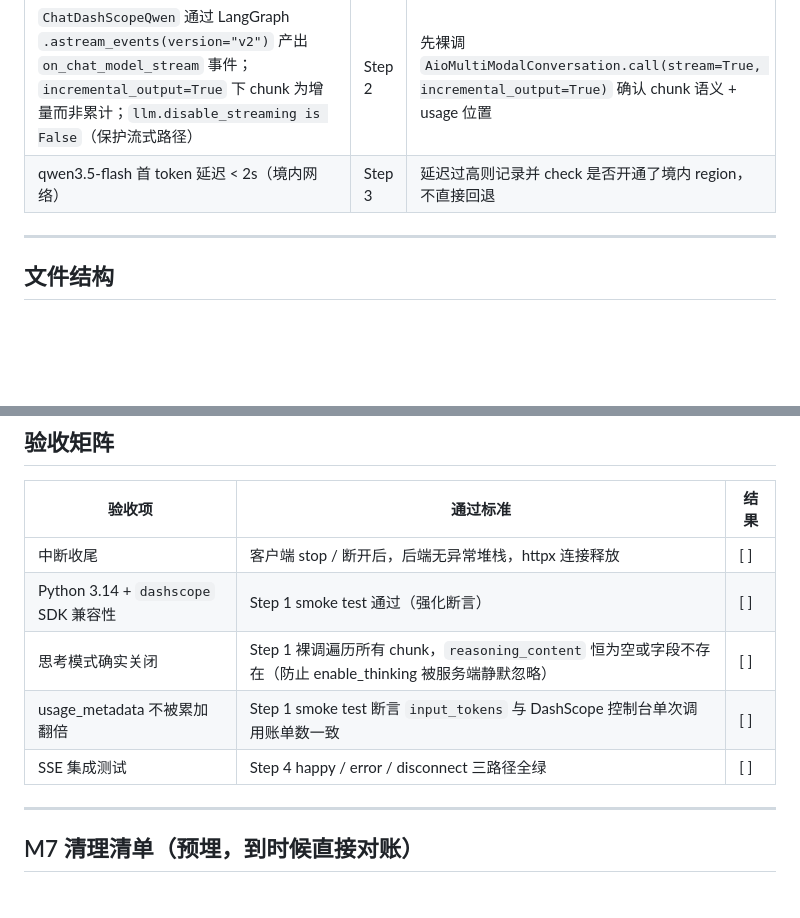
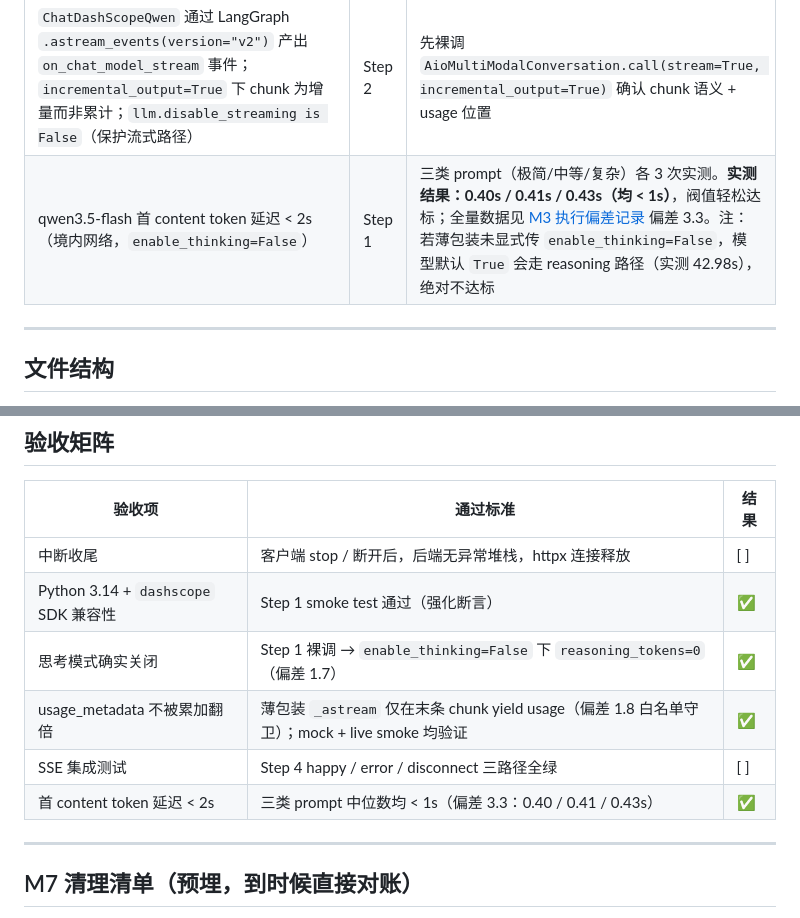
Before and after one commit to iverwong/LittleBox, a Markdown page: docs/M3-plan.md, 2 parts joined by grey strips. Drawn GitHub-style; blank space fills up the shorter version.

```diff
--- a/docs/M3-plan.md
+++ b/docs/M3-plan.md
@@ -72,7 +72,7 @@
 | `dashscope >= 1.25.2` 在 Python 3.14 下 `pip install` 成功；`from dashscope.aigc.multimodal_conversation import AioMultiModalConversation` 可导入（主路径裸调测通，如 import 路径不符按实测结果记入偏差） | Step 1 | 无回退——兼容端 / langchain-qwq / ChatTongyi 均已排除；若 SDK 不兼容回到上下文重新选型 |
 | `ChatDashScopeQwen.ainvoke()` 能正常返回 `AIMessage`，`usage_metadata.input_tokens > 0`，`finish_reason ∈ {stop, length}` | Step 1 | 先裸调 `AioMultiModalConversation.call()`（消息 `content` 包 `[{"text": "..."}]`）诊断 SDK 链路，再排查薄包装 |
 | `ChatDashScopeQwen` 通过 LangGraph `.astream_events(version="v2")` 产出 `on_chat_model_stream` 事件；`incremental_output=True` 下 chunk 为增量而非累计；`llm.disable_streaming is False`（保护流式路径） | Step 2 | 先裸调 `AioMultiModalConversation.call(stream=True, incremental_output=True)` 确认 chunk 语义 + usage 位置 |
-| qwen3.5-flash 首 token 延迟 < 2s（境内网络） | Step 3 | 延迟过高则记录并 check 是否开通了境内 region，不直接回退 |
+| qwen3.5-flash 首 content token 延迟 < 2s（境内网络，`enable_thinking=False`） | Step 1 | 三类 prompt（极简/中等/复杂）各 3 次实测。**实测结果：0.40s / 0.41s / 0.43s（均 < 1s）**，阀值轻松达标；全量数据见 [M3 执行偏差记录](https://www.notion.so/M3-0b31497d177d44d088989220915e33c4?pvs=21) 偏差 3.3。注：若薄包装未显式传 `enable_thinking=False`，模型默认 `True` 会走 reasoning 路径（实测 42.98s），绝对不达标 |
 
 ---
 
@@ -713,10 +713,11 @@ const styles = StyleSheet.create({
 | 验收项 | 通过标准 | 结果 |
 | --- | --- | --- |
 | 中断收尾 | 客户端 stop / 断开后，后端无异常堆栈，httpx 连接释放 | [ ] |
-| Python 3.14 + `dashscope` SDK 兼容性 | Step 1 smoke test 通过（强化断言） | [ ] |
-| 思考模式确实关闭 | Step 1 裸调遍历所有 chunk，`reasoning_content` 恒为空或字段不存在（防止 enable_thinking 被服务端静默忽略） | [ ] |
-| usage_metadata 不被累加翻倍 | Step 1 smoke test 断言 `input_tokens` 与 DashScope 控制台单次调用账单数一致 | [ ] |
+| Python 3.14 + `dashscope` SDK 兼容性 | Step 1 smoke test 通过（强化断言） | ✅ |
+| 思考模式确实关闭 | Step 1 裸调 → `enable_thinking=False` 下 `reasoning_tokens=0`（偏差 1.7） | ✅ |
+| usage_metadata 不被累加翻倍 | 薄包装 `_astream` 仅在末条 chunk yield usage（偏差 1.8 白名单守卫）；mock + live smoke 均验证 | ✅ |
 | SSE 集成测试 | Step 4 happy / error / disconnect 三路径全绿 | [ ] |
+| 首 content token 延迟 < 2s | 三类 prompt 中位数均 < 1s（偏差 3.3：0.40 / 0.41 / 0.43s） | ✅ |
 
 ---
 
```
Also changed, not shown: other parts of docs/M3-plan.md (+11 -11 lines), CLAUDE.md (+100 -88 lines).
